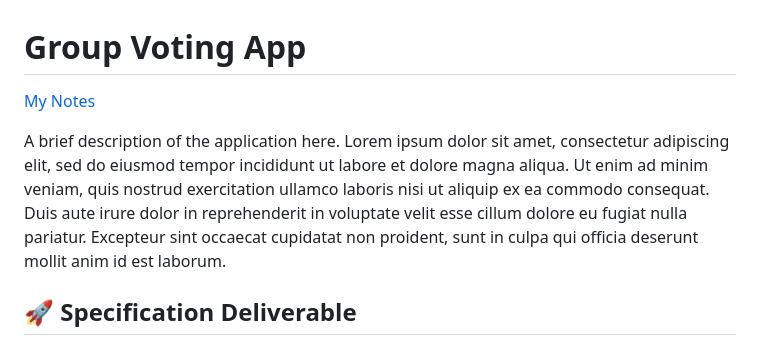
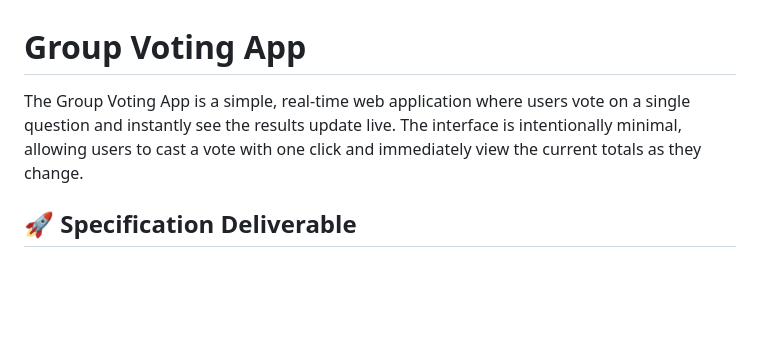
Before and after one commit to N-C-04/startup, a Markdown page: README.md, the part around the change. Rendered like a GitHub page; blank space fills up the shorter version.

Commit message:
description

```diff
--- a/README.md
+++ b/README.md
@@ -1,8 +1,6 @@
 # Group Voting App
 
-[My Notes](notes.md)
-
-A brief description of the application here. Lorem ipsum dolor sit amet, consectetur adipiscing elit, sed do eiusmod tempor incididunt ut labore et dolore magna aliqua. Ut enim ad minim veniam, quis nostrud exercitation ullamco laboris nisi ut aliquip ex ea commodo consequat. Duis aute irure dolor in reprehenderit in voluptate velit esse cillum dolore eu fugiat nulla pariatur. Excepteur sint occaecat cupidatat non proident, sunt in culpa qui officia deserunt mollit anim id est laborum.
+The Group Voting App is a simple, real‑time web application where users vote on a single question and instantly see the results update live. The interface is intentionally minimal, allowing users to cast a vote with one click and immediately view the current totals as they change.
 
 
 ## 🚀 Specification Deliverable
```
